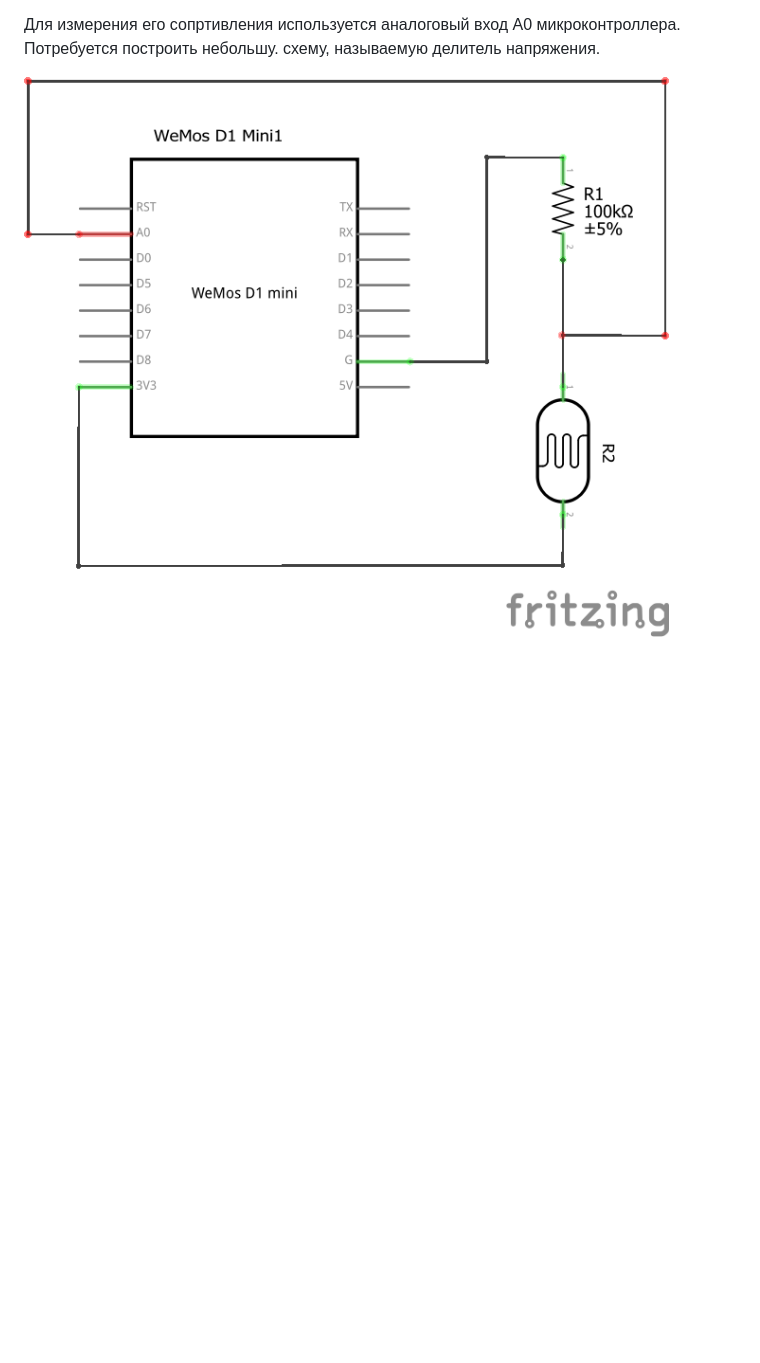
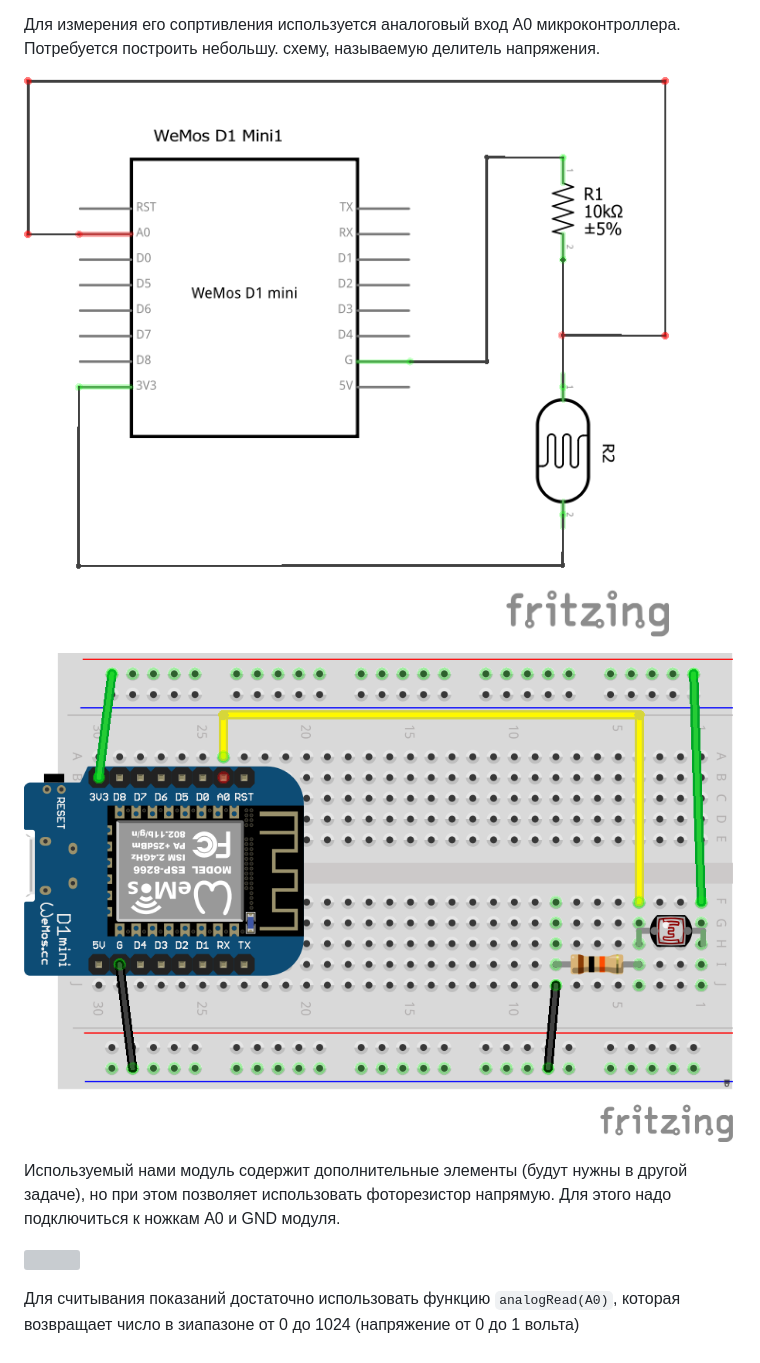
Before and after one commit to plazmer/lc_iot, a Markdown page: instructions/02_light_analog.md, the part around the change. Drawn GitHub-style; pictures changed too: instructions/img/02/02_light_analog_bb.png, instructions/img/02/02_light_analog_shema.png; blank space fills up the shorter version; grey boxes are pictures that could not be loaded.

```diff
--- a/instructions/02_light_analog.md
+++ b/instructions/02_light_analog.md
@@ -16,3 +16,13 @@
 Для измерения его сопртивления используется аналоговый вход A0 микроконтроллера. Потребуется построить небольшу. схему, называемую делитель напряжения.
 
 ![](img/02/02_light_analog_shema.png)
+
+![](img/02/02_light_analog_bb.png)
+
+
+
+Используемый нами модуль содержит дополнительные элементы (будут нужны в другой задаче), но при этом позволяет использовать фоторезистор напрямую. Для этого надо подключиться к ножкам A0 и GND модуля.
+
+![](img/02/LIGHT.png)
+
+Для считывания показаний достаточно использовать функцию `analogRead(A0)`, которая возвращает число в зиапазоне от 0 до 1024 (напряжение от 0 до 1 вольта)
```
Also changed, not shown: instructions/01_dht11.md (+3 -9 lines), 1 other file.
